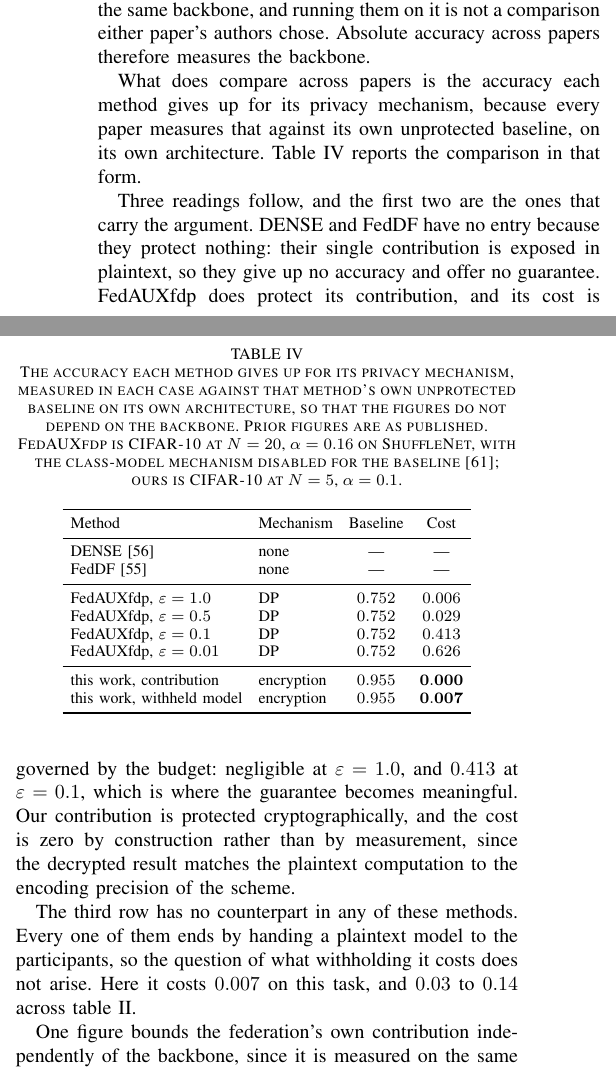
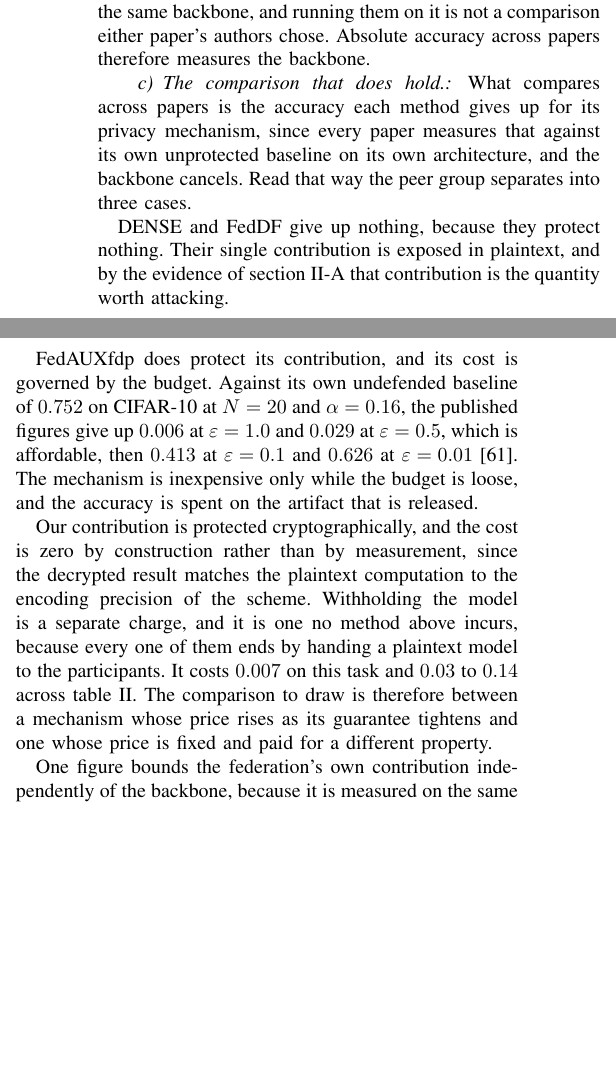
Before and after one commit to hkanpak21/HE-IFD, a LaTeX paper (docs/paper/main.tex, which reads docs/paper/sections/experiments.tex): two parts of the columns of page 11 of 16, joined at a grey line, cut so that both start at the same text, the shorter picture padded with empty space. Compiled offline with pdfLaTeX.

Commit message:
paper: carry the peer comparison in prose rather than a table
A table places our frozen ViT-B/16 alongside prior work's from-scratch
ResNet-18 as though the field were level. The comparison now runs as prose:
the absolute margin is stated once and declined, and the argument rests on
what each method gives up for its privacy mechanism against its own
unprotected baseline.

Co-Authored-By: Claude Opus 5 <noreply@anthropic.com>

```diff
--- a/docs/paper/sections/experiments.tex
+++ b/docs/paper/sections/experiments.tex
@@ -169,57 +169,34 @@ essentially all of the difference. Any of these methods would gain comparably fr
 the same backbone, and running them on it is not a comparison either paper's
 authors chose. Absolute accuracy across papers therefore measures the backbone.
 
-What does compare across papers is the accuracy each method gives up for its
-privacy mechanism, because every paper measures that against its own unprotected
-baseline, on its own architecture. \Cref{tab:peers} reports the comparison in that
-form.
+\paragraph{The comparison that does hold.} What compares across papers is the
+accuracy each method gives up for its privacy mechanism, since every paper measures
+that against its own unprotected baseline on its own architecture, and the backbone
+cancels. Read that way the peer group separates into three cases.
 
-\begin{table}[t]
-\centering
-\caption{The accuracy each method gives up for its privacy mechanism, measured in
-each case against that method's own unprotected baseline on its own architecture,
-so that the figures do not depend on the backbone. Prior figures are as published.
-FedAUXfdp is CIFAR-10 at $\Nc=20$, $\alpha=0.16$ on ShuffleNet, with the
-class-model mechanism disabled for the baseline~\cite{hoech2022fedauxfdp}; ours is
-CIFAR-10 at $\Nc=5$, $\alpha=0.1$.}
-\label{tab:peers}
-\footnotesize
-\setlength{\tabcolsep}{4pt}
-\begin{tabular}{llcc}
-\toprule
-Method & Mechanism & Baseline & Cost \\
-\midrule
-DENSE~\cite{zhang2022dense}    & none            & --- & --- \\
-FedDF~\cite{lin2020feddf}      & none            & --- & --- \\
-\midrule
-FedAUXfdp, $\varepsilon=1.0$   & DP              & $0.752$ & $0.006$ \\
-FedAUXfdp, $\varepsilon=0.5$   & DP              & $0.752$ & $0.029$ \\
-FedAUXfdp, $\varepsilon=0.1$   & DP              & $0.752$ & $0.413$ \\
-FedAUXfdp, $\varepsilon=0.01$  & DP              & $0.752$ & $0.626$ \\
-\midrule
-this work, contribution        & encryption      & $0.955$ & $\mathbf{0.000}$ \\
-this work, withheld model      & encryption      & $0.955$ & $\mathbf{0.007}$ \\
-\bottomrule
-\end{tabular}
-\end{table}
+DENSE and FedDF give up nothing, because they protect nothing. Their single
+contribution is exposed in plaintext, and by the evidence of
+\cref{sec:related-leakage} that contribution is the quantity worth attacking.
 
-Three readings follow, and the first two are the ones that carry the argument.
-DENSE and FedDF have no entry because they protect nothing: their single
-contribution is exposed in plaintext, so they give up no accuracy and offer no
-guarantee. FedAUXfdp does protect its contribution, and its cost is governed by the
-budget: negligible at $\varepsilon=1.0$, and $0.413$ at $\varepsilon=0.1$, which is
-where the guarantee becomes meaningful. Our contribution is protected
-cryptographically, and the cost is zero by construction rather than by measurement,
-since the decrypted result matches the plaintext computation to the encoding
-precision of the scheme.
+FedAUXfdp does protect its contribution, and its cost is governed by the budget.
+Against its own undefended baseline of $0.752$ on CIFAR-10 at $\Nc=20$ and
+$\alpha=0.16$, the published figures give up $0.006$ at $\varepsilon=1.0$ and
+$0.029$ at $\varepsilon=0.5$, which is affordable, then $0.413$ at
+$\varepsilon=0.1$ and $0.626$ at $\varepsilon=0.01$~\cite{hoech2022fedauxfdp}. The
+mechanism is inexpensive only while the budget is loose, and the accuracy is spent
+on the artifact that is released.
 
-The third row has no counterpart in any of these methods. Every one of them ends by
-handing a plaintext model to the participants, so the question of what withholding
-it costs does not arise. Here it costs $0.007$ on this task, and $0.03$ to $0.14$
-across \cref{tab:headline}.
+Our contribution is protected cryptographically, and the cost is zero by
+construction rather than by measurement, since the decrypted result matches the
+plaintext computation to the encoding precision of the scheme. Withholding the
+model is a separate charge, and it is one no method above incurs, because every one
+of them ends by handing a plaintext model to the participants. It costs $0.007$ on
+this task and $0.03$ to $0.14$ across \cref{tab:headline}. The comparison to draw
+is therefore between a mechanism whose price rises as its guarantee tightens and one
+whose price is fixed and paid for a different property.
 
 One figure bounds the federation's own contribution independently of the backbone,
-since it is measured on the same backbone at both ends. A client working alone on
+because it is measured on the same backbone at both ends. A client working alone on
 this partition reaches $0.364$, against $0.948$ for the selected arrangement. That
 difference is what the protocol supplies.
 
```
Also changed, not shown: docs/paper/main.pdf.
